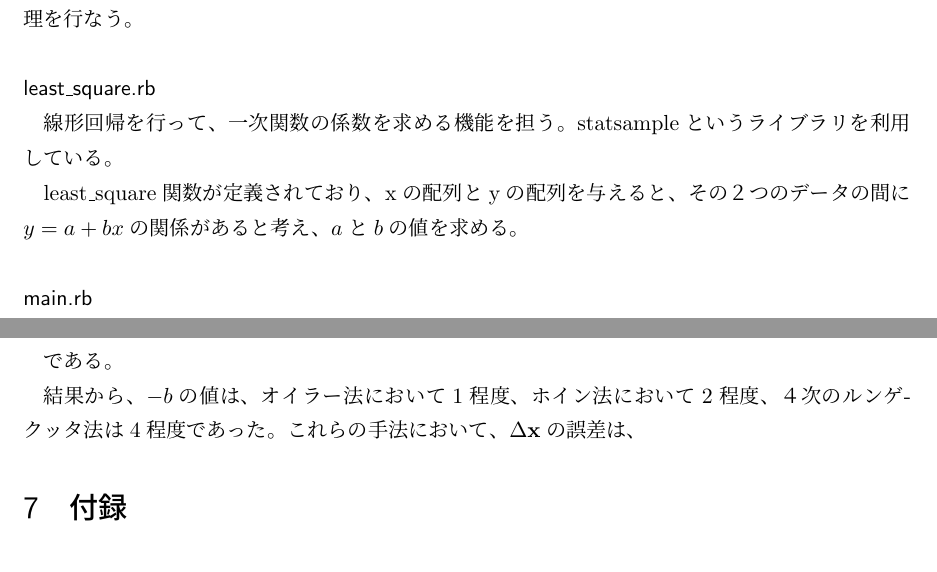
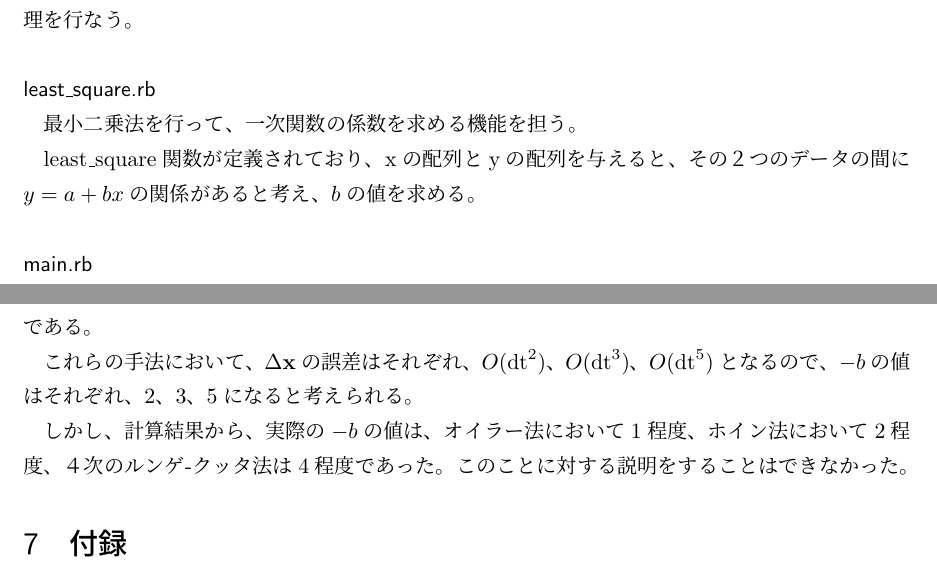
Before and after one commit to genya0407/kadai, a LaTeX document (third/tex/article.tex): two parts of pages 2 and 11 of 11, joined at a grey line, cut so that both start at the same text. Compiled offline with pLaTeX and dvipdfmx; a LaTeX package or settings file that is missing is left out.

Commit message:
complete

```diff
--- a/third/tex/article.tex
+++ b/third/tex/article.tex
@@ -91,9 +91,9 @@
                 draw\_graphs関数に各種パラメーターを渡すことで、graphsディレクトリ以下にグラフの画像が出力される。save\_graphs関数は、draw\_graphs関数に呼び出され、実際にグラフを出力する処理を行なう。
 
             \subsubsection*{least\_square.rb}
-                線形回帰を行って、一次関数の係数を求める機能を担う。statsampleというライブラリを利用している。
+                最小二乗法を行って、一次関数の係数を求める機能を担う。
 
-                least\_square関数が定義されており、xの配列とyの配列を与えると、その２つのデータの間に$y=a+bx$の関係があると考え、$a$と$b$の値を求める。
+                least\_square関数が定義されており、xの配列とyの配列を与えると、その２つのデータの間に$y=a+bx$の関係があると考え、$b$の値を求める。
 
             \subsubsection*{main.rb}
                 上記で述べた関数を利用して、実際にオイラー法・ホイン法・四次のルンゲ-クッタ法にて、微分方程式の数値解を求める。
@@ -284,13 +284,12 @@
                 \therefore E_r & \propto & \dtn^{-b} \\
                 (\because \dtn & = & {\rm T} \cdot 2^{-p} )
             \end{eqnarray*}
-
             である。
 
-            結果から、$-b$の値は、オイラー法において$1$程度、ホイン法において$2$程度、４次のルンゲ-クッタ法は$4$程度であった。
-            これらの手法において、$\Delta \xb$の誤差は、
+            これらの手法において、$\Delta \xb$の誤差はそれぞれ、$O(\dtn^2)$、$O(\dtn^3)$、$O(\dtn^5)$となるので、$-b$の値はそれぞれ、$2$、$3$、$5$になると考えられる。
 
-        % 時間発展について
+            しかし、計算結果から、実際の$-b$の値は、オイラー法において$1$程度、ホイン法において$2$程度、４次のルンゲ-クッタ法は$4$程度であった。
+            このことに対する説明をすることはできなかった。
 
     \section{付録}
         % 実行結果のコピー
```
Also changed, not shown: third/tex/article.pdf, third/tex/graphs/euler/error_by_p.eps, third/tex/graphs/euler/error_by_time.eps, third/tex/graphs/euler/rc_ra.eps, third/tex/graphs/heun/error_by_p.eps, third/tex/graphs/heun/error_by_time.eps, third/tex/graphs/heun/rc_ra.eps, third/tex/graphs/runge_kutta/error_by_p.eps, third/tex/graphs/runge_kutta/error_by_time.eps, third/tex/graphs/runge_kutta/rc_ra.eps, third/tex/article.tex (4 more changed lines), 4 other files.
